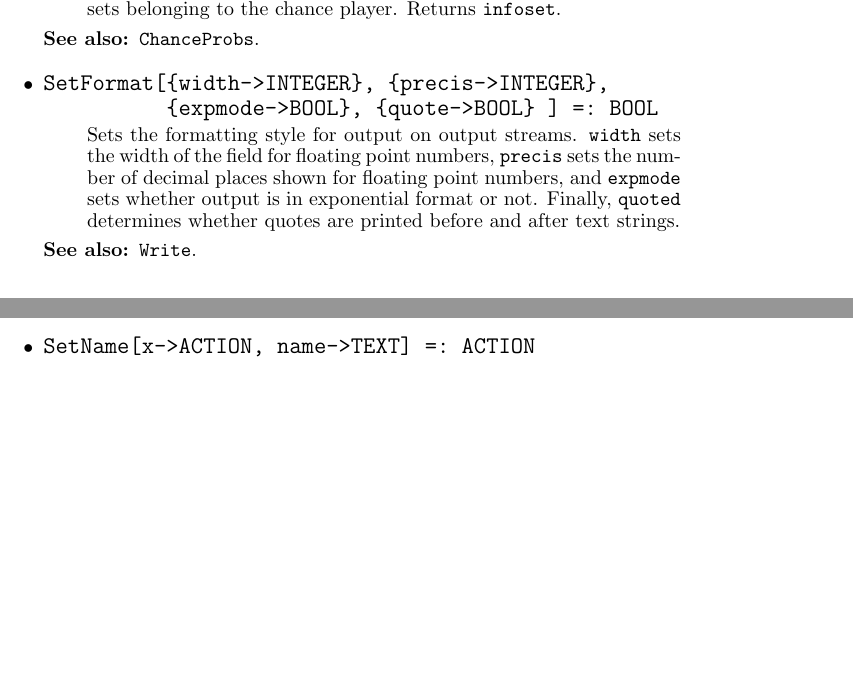
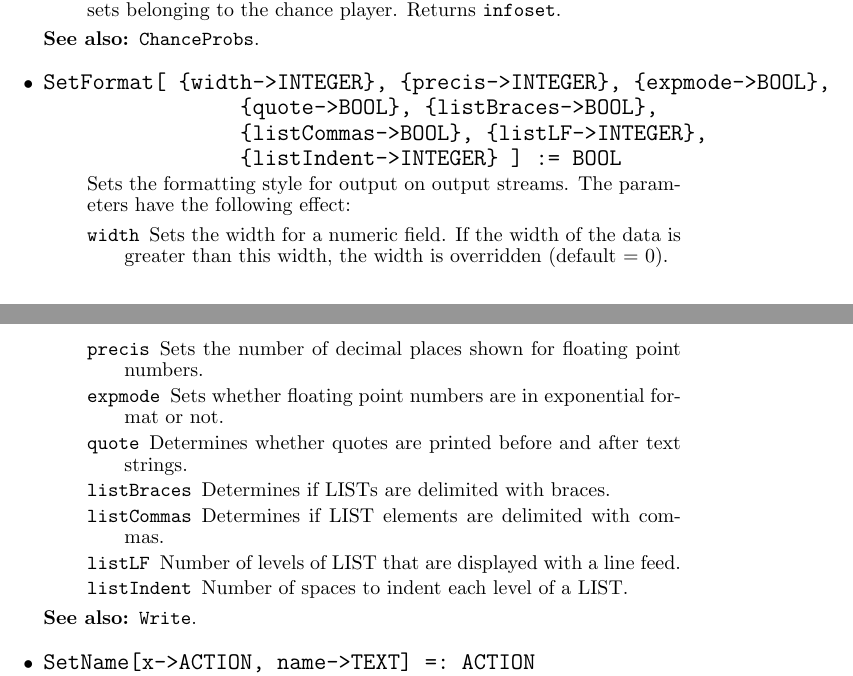
Before and after one commit to gambitproject/gambit, a LaTeX document (gclman.tex): two parts of pages 53 and 54 of 58, joined at a grey line, cut so that both start at the same text, the shorter picture padded with empty space. Compiled offline with pdfLaTeX; a LaTeX package or settings file that is missing is left out; a missing bibliography style is replaced by a similar one.

Commit message:
changes for version .93

```diff
--- a/gclman.tex
+++ b/gclman.tex
@@ -1417,8 +1417,10 @@ Read[input->INPUT, x<->T] =: INPUT
 SaveEfg[efg<->EFG, file->TEXT] =: EFG
 SaveNfg[nfg<->NFG, file->TEXT] =: NFG
 SaveNfg[support->NFSUPPORT, file->TEXT] =: NFSUPPORT
-SetFormat[{width->INTEGER}, {precis->INTEGER},
-          {expmode->BOOL}, {quote->BOOL} ] =: BOOL
+SetFormat[ {width->INTEGER}, {precis->INTEGER}, {expmode->BOOL},
+                {quote->BOOL}, {listBraces->BOOL},
+                {listCommas->BOOL}, {listLF->INTEGER},
+                {listIndent->INTEGER} ] := BOOL
 Write[output->OUTPUT, x->T] =: OUTPUT
       for T = BEHAV,BOOL,FLOAT,INTEGER,MIXED,RATIONAL,TEXT,LIST(T)
 Write[output->OUTPUT, x<->T] =: OUTPUT
@@ -3909,17 +3911,33 @@ player.  Returns \verb+infoset+.
 
 \item
 \protect \large \begin{verbatim}
-SetFormat[{width->INTEGER}, {precis->INTEGER},
-          {expmode->BOOL}, {quote->BOOL} ] =: BOOL
-\end{verbatim}\normalsize
-
-\bd
-Sets the formatting style for output on output streams.
-\verb+width+ sets the width of the field for floating point numbers,
-\verb+precis+ sets the number of decimal places shown for floating
-point numbers, and \verb+expmode+ sets whether output is in
-exponential format or not.  Finally, \verb+quoted+ determines whether
-quotes are printed before and after text strings.
+SetFormat[ {width->INTEGER}, {precis->INTEGER}, {expmode->BOOL},
+                {quote->BOOL}, {listBraces->BOOL},
+                {listCommas->BOOL}, {listLF->INTEGER},
+                {listIndent->INTEGER} ] := BOOL
+\end{verbatim}\normalsize
+
+\bd Sets the formatting style for output on output streams.  The
+parameters have the following effect:
+\bd
+\item[\verb+width+] Sets the width for a numeric field. If the width
+of the data is greater than this width, the width is overridden (default = 0).
+\item[\verb+precis+] Sets the number of decimal places shown for floating
+point numbers.
+\item[\verb+expmode+] Sets whether floating point numbers are in
+exponential format or not.
+\item[\verb+quote+] Determines whether quotes are printed before and
+after text strings.
+\item[\verb+listBraces+] Determines if LISTs are delimited with
+braces.
+\item[\verb+listCommas+] Determines if LIST elements are delimited
+with commas.
+\item[\verb+listLF+] Number of levels of LIST that are displayed with
+a line feed.
+\item[\verb+listIndent+] Number of spaces to indent each level of a
+LIST.
+\ed
+
 \item
 [See also:] {\tt Write}.
 \ed
```
